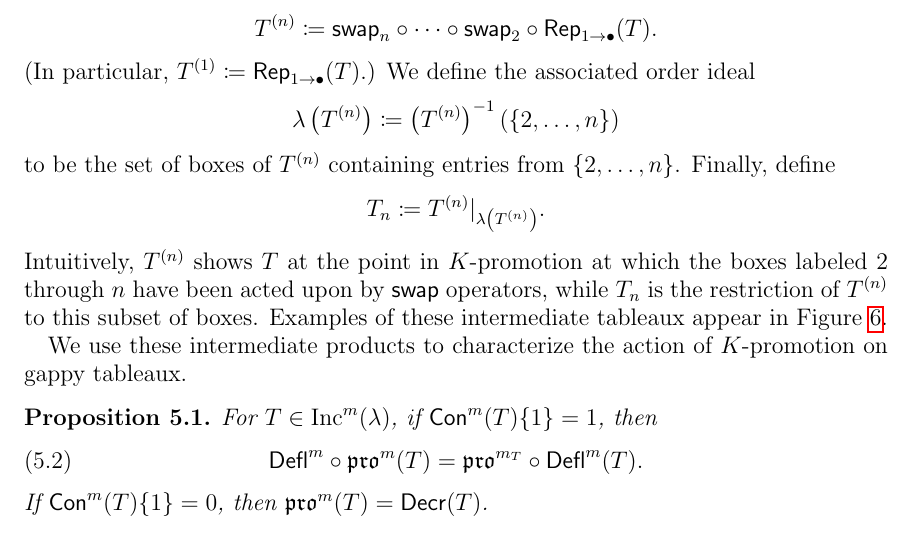
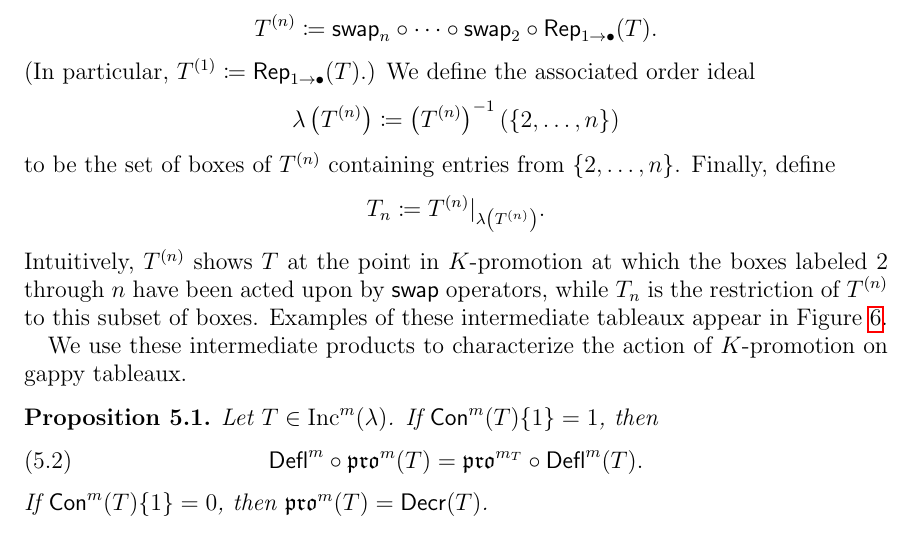
Before and after one commit to dogestoyevsky/ExceptionalPlanePartitions, a LaTeX paper (exceptionals4.tex): part of page 10 of 25, cut so that both start at the same text. Compiled offline with pdfLaTeX.

Commit message:
cleaning statement of prop 5.1

```diff
--- a/exceptionals4.tex
+++ b/exceptionals4.tex
@@ -571,7 +571,7 @@ shape $\ydiagram{2}$ of the tableau $T_3$. }\label{fig:restricted_promotions}
 We use these intermediate products to characterize the action of $K$-promotion on gappy tableaux.
 
 \begin{proposition}\label{prop:deflation_commutation}
-For $T \in \inc^m(\lambda)$, if $\content^m(T) \lbrace 1 \rbrace = 1$, then
+Let $T \in \inc^m(\lambda)$. If $\content^m(T) \lbrace 1 \rbrace = 1$, then
 \begin{equation}\label{eq:deflation_commutation}
 \deflate^m \circ \pro^m(T) = \pro^{m_T} \circ \deflate^m(T).
 \end{equation}
```
Also changed, not shown: exceptionals4.pdf, 2 other files.
